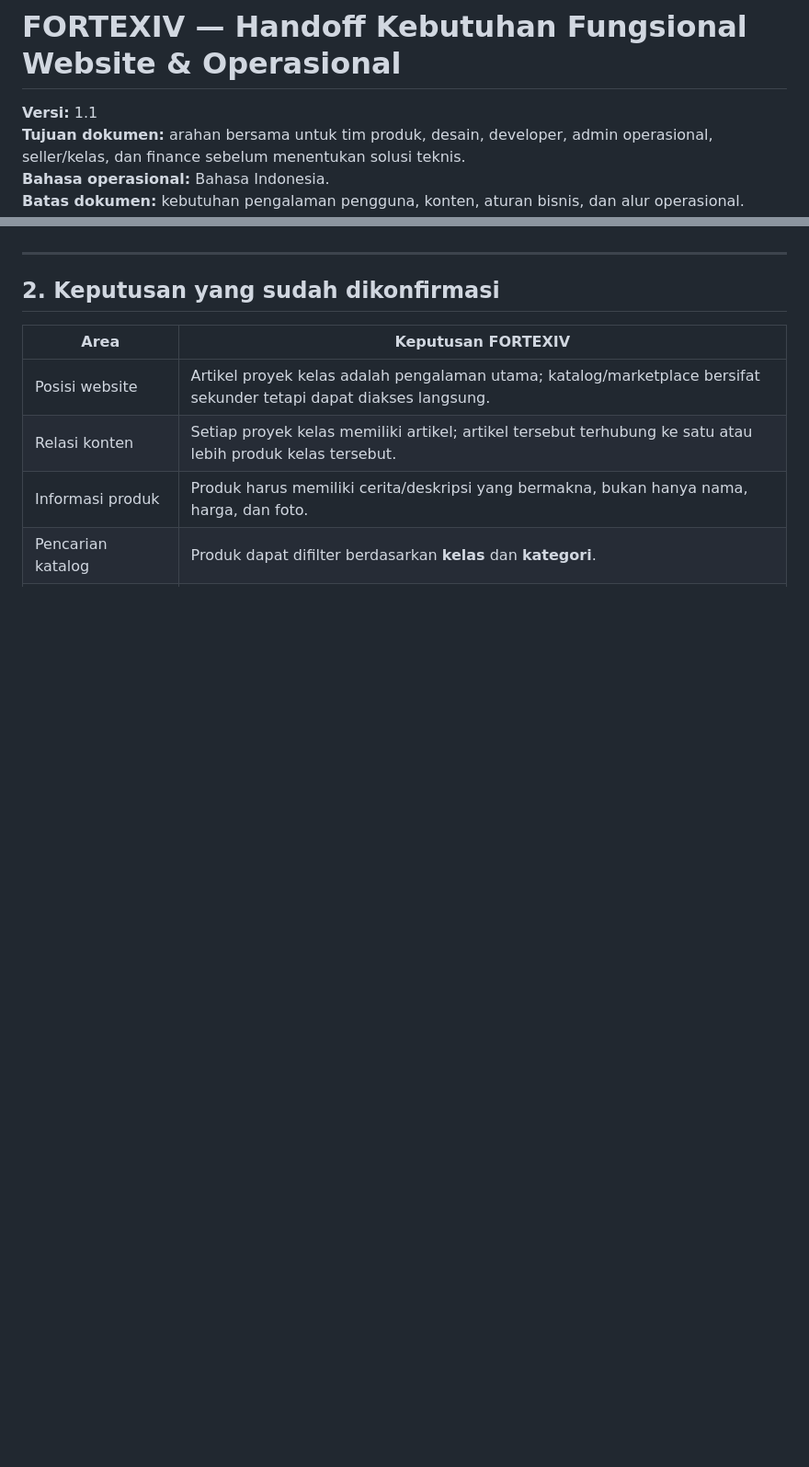
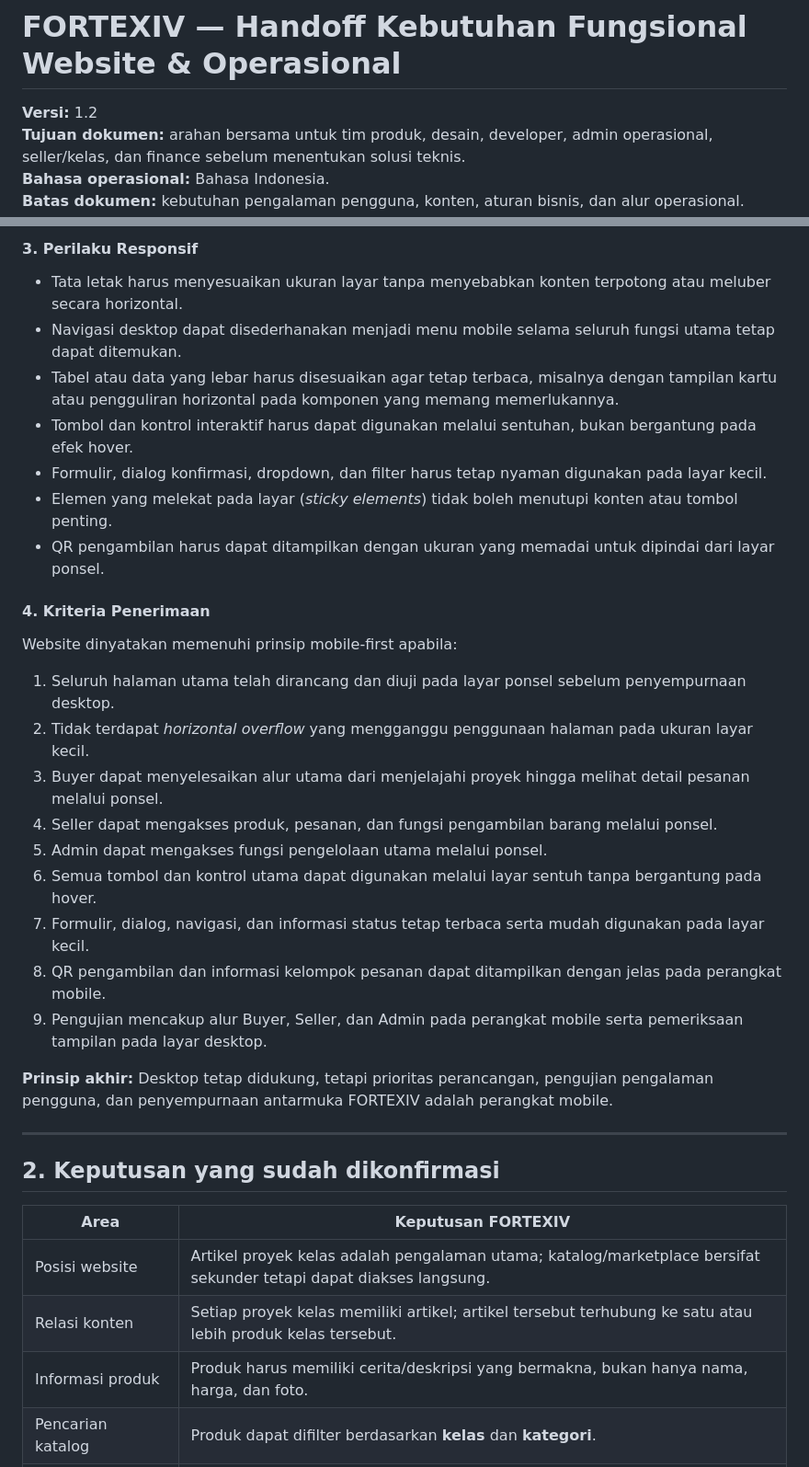
Before and after one commit to ridchive/Fortexiv_website, a Markdown page: FORTEXIV-dokumentasi-handoff-fungsional.md, 2 parts joined by grey strips. Shown at 92% size. GitHub-like rendering; blank space fills up the shorter version.

```diff
--- a/FORTEXIV-dokumentasi-handoff-fungsional.md
+++ b/FORTEXIV-dokumentasi-handoff-fungsional.md
@@ -1,6 +1,6 @@
 # FORTEXIV — Handoff Kebutuhan Fungsional Website & Operasional
 
-**Versi:** 1.1
+**Versi:** 1.2
 **Tujuan dokumen:** arahan bersama untuk tim produk, desain, developer, admin operasional, seller/kelas, dan finance sebelum menentukan solusi teknis.
 **Bahasa operasional:** Bahasa Indonesia.
 **Batas dokumen:** kebutuhan pengalaman pengguna, konten, aturan bisnis, dan alur operasional. Dokumen ini sengaja **tidak** menetapkan database, API, framework, penyedia pembayaran, atau arsitektur teknis.
@@ -24,3 +56,28 @@ Semua kelas yang ikut memakai **satu jendela PO bersama**. Tidak ada pengiriman.
+#### 3. Perilaku Responsif
+
+- Tata letak harus menyesuaikan ukuran layar tanpa menyebabkan konten terpotong atau meluber secara horizontal.
+- Navigasi desktop dapat disederhanakan menjadi menu mobile selama seluruh fungsi utama tetap dapat ditemukan.
+- Tabel atau data yang lebar harus disesuaikan agar tetap terbaca, misalnya dengan tampilan kartu atau pengguliran horizontal pada komponen yang memang memerlukannya.
+- Tombol dan kontrol interaktif harus dapat digunakan melalui sentuhan, bukan bergantung pada efek hover.
+- Formulir, dialog konfirmasi, dropdown, dan filter harus tetap nyaman digunakan pada layar kecil.
+- Elemen yang melekat pada layar (*sticky elements*) tidak boleh menutupi konten atau tombol penting.
+- QR pengambilan harus dapat ditampilkan dengan ukuran yang memadai untuk dipindai dari layar ponsel.
+
+#### 4. Kriteria Penerimaan
+
+Website dinyatakan memenuhi prinsip mobile-first apabila:
+
+1. Seluruh halaman utama telah dirancang dan diuji pada layar ponsel sebelum penyempurnaan desktop.
+2. Tidak terdapat *horizontal overflow* yang mengganggu penggunaan halaman pada ukuran layar kecil.
+3. Buyer dapat menyelesaikan alur utama dari menjelajahi proyek hingga melihat detail pesanan melalui ponsel.
+4. Seller dapat mengakses produk, pesanan, dan fungsi pengambilan barang melalui ponsel.
+5. Admin dapat mengakses fungsi pengelolaan utama melalui ponsel.
+6. Semua tombol dan kontrol utama dapat digunakan melalui layar sentuh tanpa bergantung pada hover.
+7. Formulir, dialog, navigasi, dan informasi status tetap terbaca serta mudah digunakan pada layar kecil.
+8. QR pengambilan dan informasi kelompok pesanan dapat ditampilkan dengan jelas pada perangkat mobile.
+9. Pengujian mencakup alur Buyer, Seller, dan Admin pada perangkat mobile serta pemeriksaan tampilan pada layar desktop.
+
+**Prinsip akhir:** Desktop tetap didukung, tetapi prioritas perancangan, pengujian pengalaman pengguna, dan penyempurnaan antarmuka FORTEXIV adalah perangkat mobile.
 
 ---
 
```
Also changed, not shown: other parts of FORTEXIV-dokumentasi-handoff-fungsional.md (+32 -0 lines).
